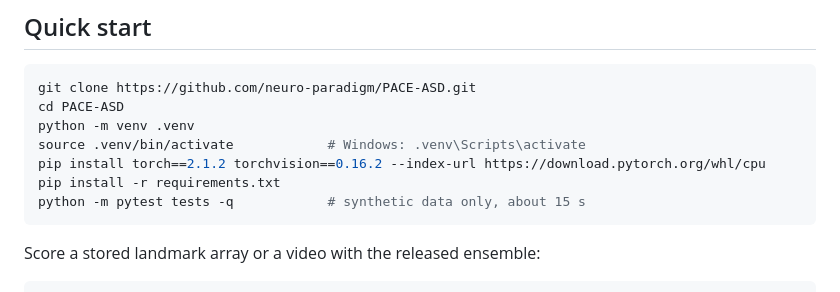
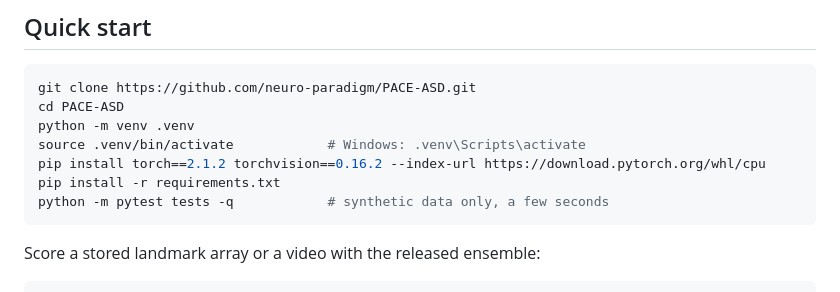
Before and after one commit to neuro-paradigm/PACE-ASD, a Markdown page: README.md, the part around the change. Drawn GitHub-style.

Commit message:
README: test suite runs in a few seconds
Co-Authored-By: Claude Opus 5.5 <noreply@anthropic.com>

````diff
--- a/README.md
+++ b/README.md
@@ -45,7 +45,7 @@ python -m venv .venv
 source .venv/bin/activate            # Windows: .venv\Scripts\activate
 pip install torch==2.1.2 torchvision==0.16.2 --index-url https://download.pytorch.org/whl/cpu
 pip install -r requirements.txt
-python -m pytest tests -q            # synthetic data only, about 15 s
+python -m pytest tests -q            # synthetic data only, a few seconds
 ```
 
 Score a stored landmark array or a video with the released ensemble:
````
